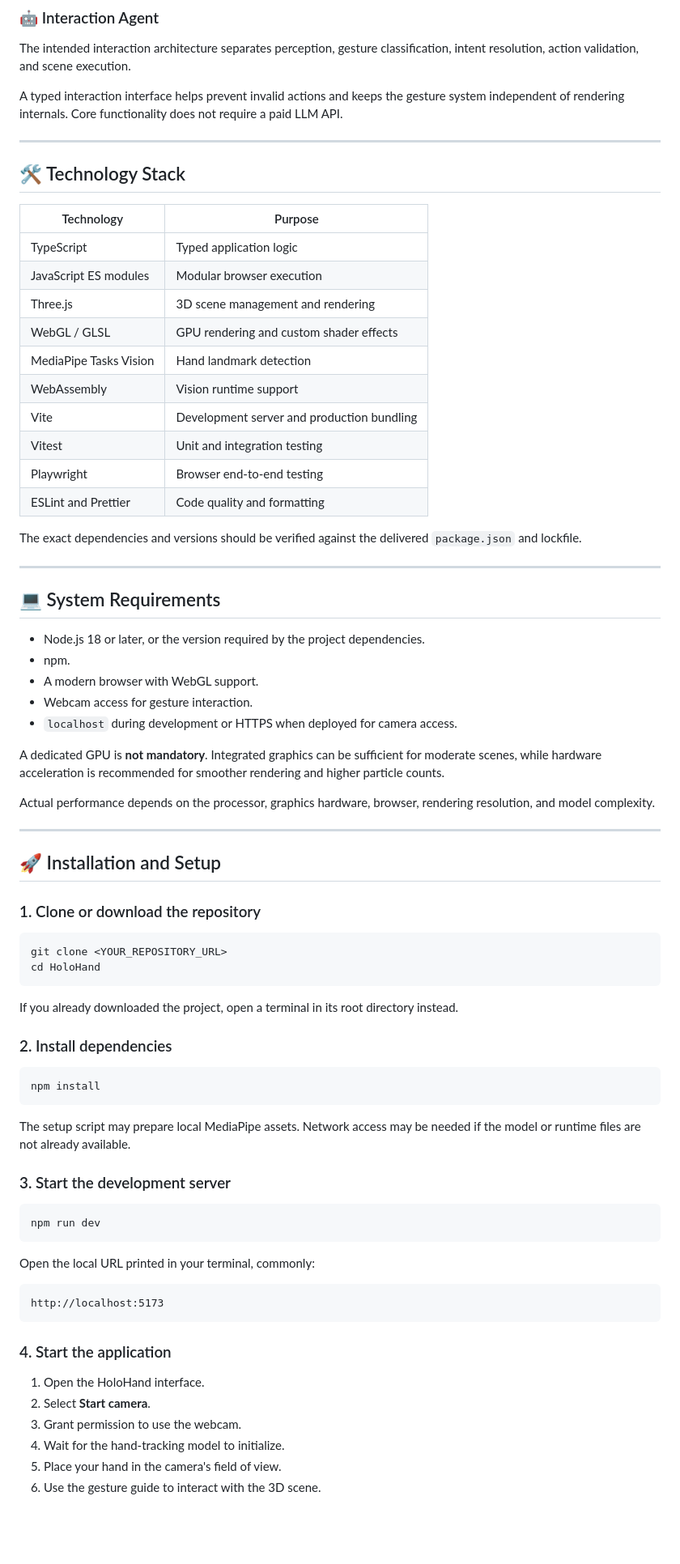
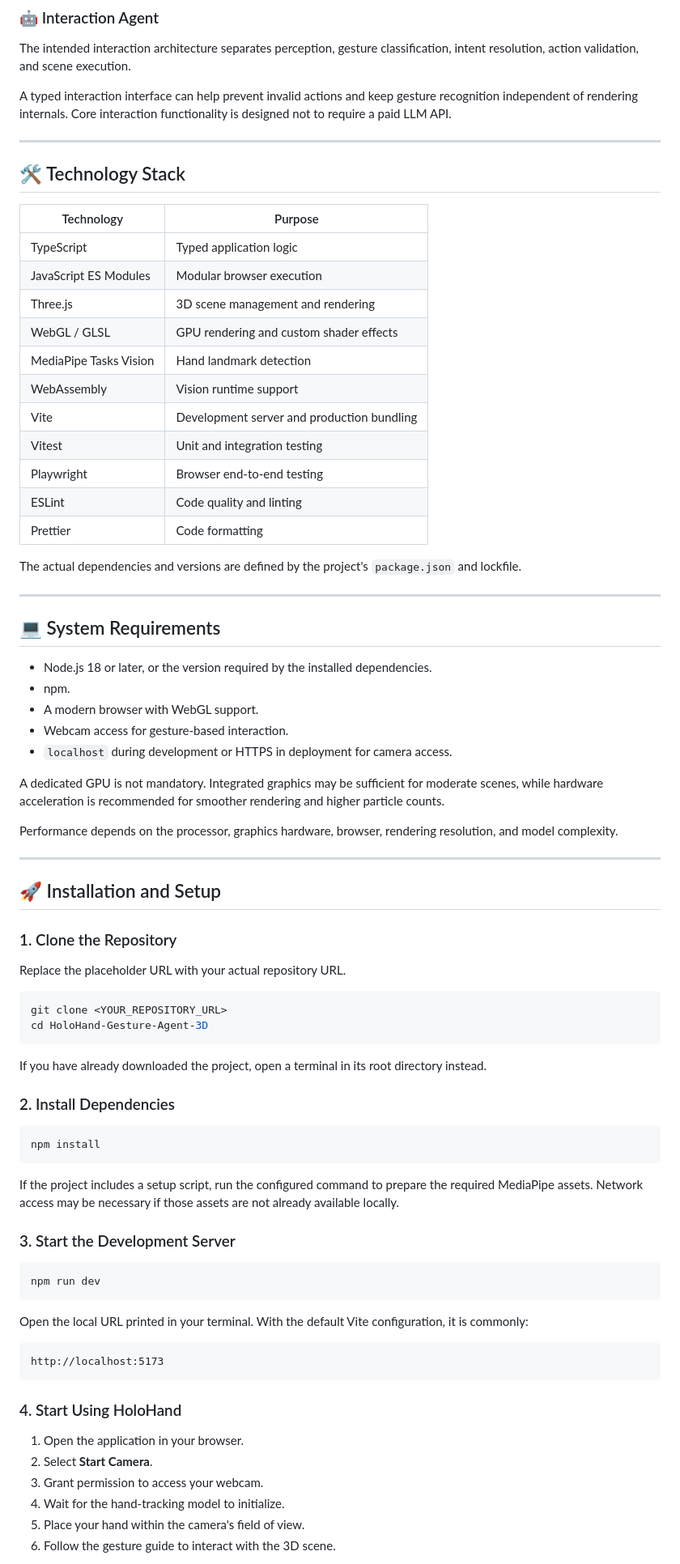
Before and after one commit to HussnainZahid/HoloHand, a Markdown page: README.md, the part around one of its changes. Shown at 81% size. Drawn GitHub-style; blank space fills up the shorter version.

````diff
--- a/README.md
+++ b/README.md
@@ -109,7 +108,7 @@ HoloHand remains usable without webcam input.
 
 The intended interaction architecture separates perception, gesture classification, intent resolution, action validation, and scene execution.
 
-A typed interaction interface helps prevent invalid actions and keeps the gesture system independent of rendering internals. Core functionality does not require a paid LLM API.
+A typed interaction interface can help prevent invalid actions and keep gesture recognition independent of rendering internals. Core interaction functionality is designed not to require a paid LLM API.
 
 ---
 
@@ -118,7 +117,7 @@ A typed interaction interface helps prevent invalid actions and keeps the gestur
 | Technology             | Purpose                                    |
 | ---------------------- | ------------------------------------------ |
 | TypeScript             | Typed application logic                    |
-| JavaScript ES modules  | Modular browser execution                  |
+| JavaScript ES Modules  | Modular browser execution                  |
 | Three.js               | 3D scene management and rendering          |
 | WebGL / GLSL           | GPU rendering and custom shader effects    |
 | MediaPipe Tasks Vision | Hand landmark detection                    |
@@ -126,63 +125,66 @@ A typed interaction interface helps prevent invalid actions and keeps the gestur
 | Vite                   | Development server and production bundling |
 | Vitest                 | Unit and integration testing               |
 | Playwright             | Browser end-to-end testing                 |
-| ESLint and Prettier    | Code quality and formatting                |
+| ESLint                 | Code quality and linting                   |
+| Prettier               | Code formatting                            |
 
-The exact dependencies and versions should be verified against the delivered `package.json` and lockfile.
+The actual dependencies and versions are defined by the project's `package.json` and lockfile.
 
 ---
 
 ## 💻 System Requirements
 
-* Node.js 18 or later, or the version required by the project dependencies.
+* Node.js 18 or later, or the version required by the installed dependencies.
 * npm.
 * A modern browser with WebGL support.
-* Webcam access for gesture interaction.
-* `localhost` during development or HTTPS when deployed for camera access.
+* Webcam access for gesture-based interaction.
+* `localhost` during development or HTTPS in deployment for camera access.
 
-A dedicated GPU is **not mandatory**. Integrated graphics can be sufficient for moderate scenes, while hardware acceleration is recommended for smoother rendering and higher particle counts.
+A dedicated GPU is not mandatory. Integrated graphics may be sufficient for moderate scenes, while hardware acceleration is recommended for smoother rendering and higher particle counts.
 
-Actual performance depends on the processor, graphics hardware, browser, rendering resolution, and model complexity.
+Performance depends on the processor, graphics hardware, browser, rendering resolution, and model complexity.
 
 ---
 
 ## 🚀 Installation and Setup
 
-### 1. Clone or download the repository
+### 1. Clone the Repository
+
+Replace the placeholder URL with your actual repository URL.
 
 ```bash
 git clone <YOUR_REPOSITORY_URL>
-cd HoloHand
+cd HoloHand-Gesture-Agent-3D
 ```
 
-If you already downloaded the project, open a terminal in its root directory instead.
+If you have already downloaded the project, open a terminal in its root directory instead.
 
-### 2. Install dependencies
+### 2. Install Dependencies
 
 ```bash
 npm install
 ```
 
-The setup script may prepare local MediaPipe assets. Network access may be needed if the model or runtime files are not already available.
+If the project includes a setup script, run the configured command to prepare the required MediaPipe assets. Network access may be necessary if those assets are not already available locally.
 
-### 3. Start the development server
+### 3. Start the Development Server
 
 ```bash
 npm run dev
 ```
 
-Open the local URL printed in your terminal, commonly:
+Open the local URL printed in your terminal. With the default Vite configuration, it is commonly:
 
 ```text
 http://localhost:5173
 ```
 
-### 4. Start the application
+### 4. Start Using HoloHand
 
-1. Open the HoloHand interface.
-2. Select **Start camera**.
-3. Grant permission to use the webcam.
+1. Open the application in your browser.
+2. Select **Start Camera**.
+3. Grant permission to access your webcam.
 4. Wait for the hand-tracking model to initialize.
-5. Place your hand in the camera's field of view.
-6. Use the gesture guide to interact with the 3D scene.
+5. Place your hand within the camera's field of view.
+6. Follow the gesture guide to interact with the 3D scene.
 
````
Also changed, not shown: other parts of README.md (+129 -121 lines).
